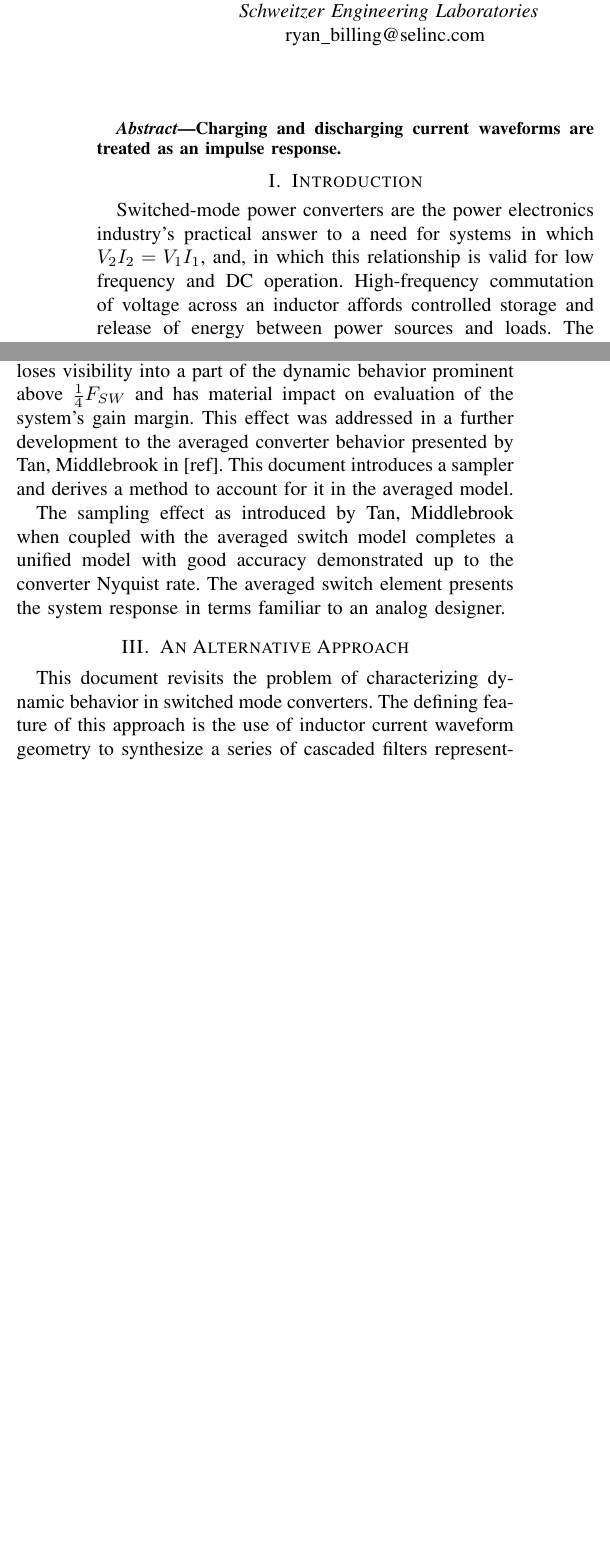
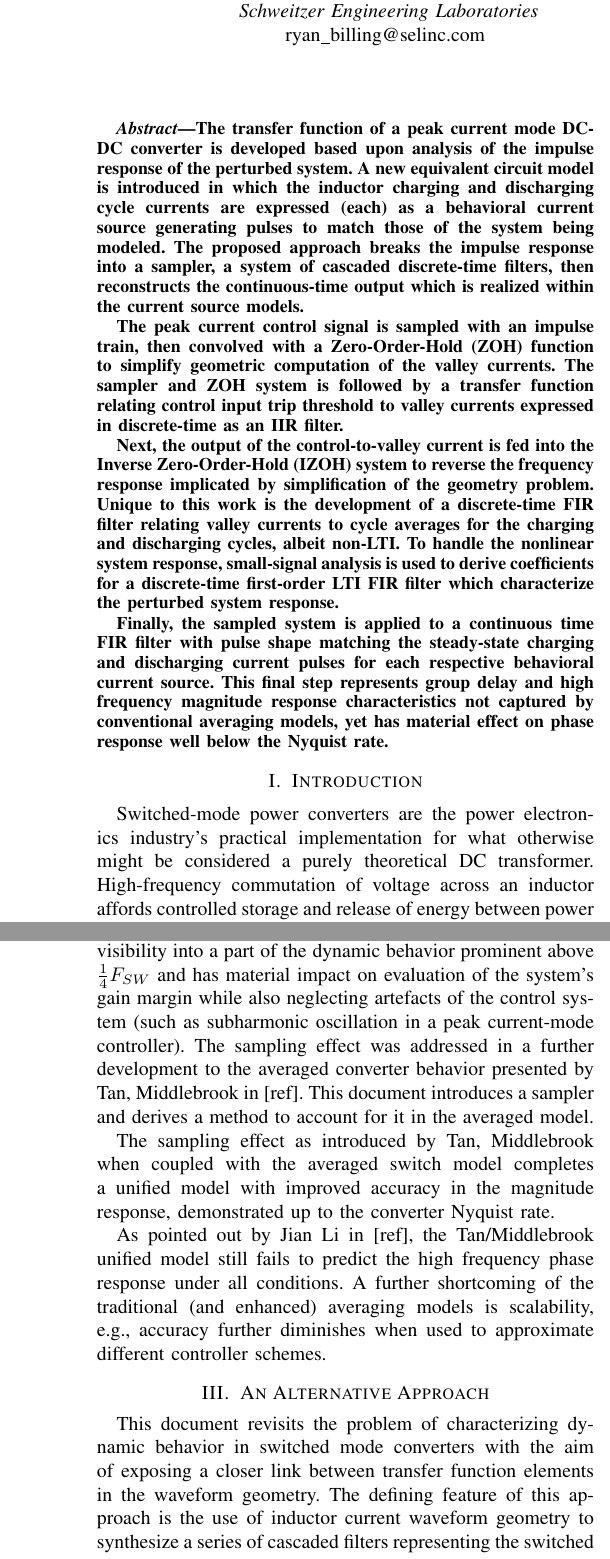
Before and after one commit to transmogrifox/Hardware, a LaTeX paper (smps_derivations/a_Impulse_Response_Modeling_of_Switch-Mode_Inductor_Converters.tex): two parts of the columns of page 1 of 10 before the commit and two parts of the columns of pages 1 and 2 of 11 after it, joined at a grey line, cut so that both start at the same text, the shorter picture padded with empty space. Compiled offline with pdfLaTeX.

Commit message:
Add abstract

```diff
--- a/smps_derivations/a_Impulse_Response_Modeling_of_Switch-Mode_Inductor_Converters.tex
+++ b/smps_derivations/a_Impulse_Response_Modeling_of_Switch-Mode_Inductor_Converters.tex
@@ -28,27 +28,35 @@ ryan\_billing@selinc.com}
 \maketitle
 
 \begin{abstract}
-Charging and discharging current waveforms are treated as an impulse response.
+The transfer function of a peak current mode DC-DC converter is developed based upon analysis of the impulse response of the perturbed system. A new equivalent circuit model is introduced in which the inductor charging and discharging cycle currents are expressed (each) as a behavioral current source generating pulses to match those of the system being modeled. The proposed approach breaks the impulse response into a sampler, a system of cascaded discrete-time filters, then reconstructs the continuous-time output which is realized within the current source models.
+
+The peak current control signal is sampled with an impulse train, then convolved with a Zero-Order-Hold (ZOH) function to simplify geometric computation of the valley currents. The sampler and ZOH system is followed by a transfer function relating control input trip threshold to valley currents expressed in discrete-time as an IIR filter.
+
+Next, the output of the control-to-valley current is fed into the Inverse Zero-Order-Hold (IZOH) system to reverse the frequency response implicated by simplification of the geometry problem.  Unique to this work is the development of a discrete-time FIR filter relating valley currents to cycle averages for the charging and discharging cycles, albeit non-LTI. To handle the nonlinear system response, small-signal analysis is used to derive coefficients for a discrete-time first-order LTI FIR filter which characterize the perturbed system response.
+
+Finally, the sampled system is applied to a continuous time FIR filter with pulse shape matching the steady-state charging and discharging current pulses for each respective behavioral current source.  This final step represents group delay and high frequency magnitude response characteristics not captured by conventional averaging models, yet has material effect on phase response well below the Nyquist rate.
 \end{abstract}
 
 
 \section{Introduction}
-Switched-mode power converters are the power electronics industry's practical answer to a need for systems in which $V_{2} I_{2} = V_{1} I_{1}$, and, in which this relationship is valid for low frequency and DC operation. High-frequency commutation of voltage across an inductor affords controlled storage and release of energy between power sources and loads.  The primary benefits include accurate regulation, small physical size and minimal dissipative loss (high power density).
+Switched-mode power converters are the power electronics industry's practical implementation for what otherwise might be considered a purely theoretical DC transformer. High-frequency commutation of voltage across an inductor affords controlled storage and release of energy between power sources and loads.  The primary benefits include accurate regulation, small physical size and minimal dissipative loss (high power density).
 
 Implementation of a switched-mode converter is not without challenges. In addition to other difficulties outside the scope of this document, it is here brought to the forefront that controlling such a system is nontrivial: the control-loop dynamics are emphatically not Linear, Time-Invariant (LTI) systems.
 
 This document steps through the analytical deconstruction and reconstruction of the inductor current geometry as required to expose time dependence and nonlinear gain functions. The analytical representations of the signal at each step are combined to define an impulse response characterizing the relationship between control input and inductor current waveforms.  The derived system impulse response exactly reproduces the switched inductor current waveforms when triggered by a sampled version of the control signal. In the proposed approach it is seen that the use of averaging is not strictly necessary for understanding the dynamic behavior of a switched-mode converter.
 
-A linearized model of this nature is useful as an analytical tool for understanding what features affect gain and frequency response of a switched mode converter.  Furthermore the geometrically correct nonlinear model can be judiciously simplified to create a SPICE model with two salient benefits. The first is that it can be quickly resolved as a band-limited continuous time system, reducing simulation time.  The second benefit is that it can be solved and linearized at a steady-state operating point to take advantage of AC analysis. The reduced simulation improves the designer's work flow while the AC analysis is not possible with a simulation tool such as SPICE when the model has discontinuities in the time domain.
+A linearized model of this nature is useful as an analytical tool for understanding what features affect gain and frequency response of a switched mode converter.  Furthermore the geometrically correct nonlinear model can be judiciously simplified to create a SPICE model with two salient benefits. The first is that it can be quickly resolved as a band-limited continuous time system, reducing simulation time.  The second benefit is that it can be solved and linearized at a steady-state operating point to take advantage of AC analysis. The reduced simulation time and complexity improves the designer's work flow while the AC analysis is not possible with a simulation tool such as SPICE when the model has discontinuities in the time domain.
 
 \section{Background}
 The conventional approach used to express the transfer function for switched inductor converters considers the average behavior of the switch element as a continuous-time impedance.  In this approach the system dynamic behavior is evaluated by modulating the switch's average impedance as a function of duty cycle. The modulator gain of the Averaged Switch Model may be applied as a nonlinear impedance for use in numerical simulations, or as a small-signal linear system for analytical characterization.
 
 The most notable cleverness in the conventional approach is the ability to treat the switch element as a three-terminal device that is characterized using only terminal voltages and currents. This switch model may be placed in any configuration to represent a large subset of switched-mode converters.  Generalization of the switch element allows for development of a unified model capturing dynamic behavior of switched-mode converters over a broader class of converter topologies. With the switch modeled as a nonlinear impedance element, there is no need to re-evaluate fundamental assumptions about averaging of the switch's dynamic behavior when using this to evaluate most converter topologies.
 
-One behavior missing from an averaged system is a sampling sub-system.  A model neglecting the sampling effect loses visibility into a part of the dynamic behavior prominent above $\frac{1}{4} F_{SW}$ and has material impact on evaluation of the system's gain margin. This effect was addressed in a further development to the averaged converter behavior presented by Tan, Middlebrook in [ref]. This document introduces a sampler and derives a method to account for it in the averaged model.
+One behavior missing from an averaged system is a sampling sub-system.  A model neglecting the sampling effect loses visibility into a part of the dynamic behavior prominent above $\frac{1}{4} F_{SW}$ and has material impact on evaluation of the system's gain margin while also neglecting artefacts of the control system (such as subharmonic oscillation in a peak current-mode controller). The sampling effect was addressed in a further development to the averaged converter behavior presented by Tan, Middlebrook in [ref]. This document introduces a sampler and derives a method to account for it in the averaged model.
 
-The sampling effect as introduced by Tan, Middlebrook when coupled with the averaged switch model completes a unified model with good accuracy demonstrated up to the converter Nyquist rate. The averaged switch element presents the system response in terms familiar to an analog designer.
+The sampling effect as introduced by Tan, Middlebrook when coupled with the averaged switch model completes a unified model with improved accuracy in the magnitude response, demonstrated up to the converter Nyquist rate.
+
+As pointed out by Jian Li in [ref], the Tan/Middlebrook unified model still fails to predict the high frequency phase response under all conditions.  A further shortcoming of the traditional (and enhanced) averaging models is scalability, e.g., accuracy further diminishes when used to approximate different controller schemes.
 
 \begin{figure*}[ht]
 	\centerline{\includegraphics [
@@ -60,7 +68,7 @@ The sampling effect as introduced by Tan, Middlebrook when coupled with the aver
 \end{figure*}
 
 \section{An Alternative Approach}
-This document revisits the problem of characterizing dynamic behavior in switched mode converters. The defining feature of this approach is the use of inductor current waveform geometry to synthesize a series of cascaded filters representing the switched inductor's impulse response.  The system is synthesized as a signal processing chain involving a sampler, discrete time filters and a continuous time reconstruction filter.  Through a judicious process of sampling, re-sampling and reconstruction the inductor currents are expressed as a non-LTI filter response to the control input signal. The non-LTI filter may be evaluated directly by use of computerized numerical solvers or further developed analytically using small-signal analysis methods.
+This document revisits the problem of characterizing dynamic behavior in switched mode converters with the aim of exposing a closer link between transfer function elements in the waveform geometry. The defining feature of this approach is the use of inductor current waveform geometry to synthesize a series of cascaded filters representing the switched inductor's impulse response.  The system is synthesized as a signal processing chain involving a sampler, discrete time filters and a continuous time reconstruction filter.  Through a judicious process of sampling, re-sampling and reconstruction the inductor currents are expressed as a non-LTI filter response to the control input signal. The non-LTI filter may be evaluated directly by use of computerized numerical solvers or further developed analytically using small-signal analysis methods.
 
 The equivalent circuit model is prepared by combining the inductor and switch together as a pair of behavioral current sources as shown in Fig. \ref{fig:asmpstopologies}. The currents $i_{cg}$ and $i_{dg}$ correspond to charging and discharging inductor currents where control-to-current transfer functions are expressed as a set of cascaded filters.  The geometry of switched current waveforms serve as a specification for the time-domain impulse responses for continuous time filters in this system's transfer function.
 
```
Also changed, not shown: smps_derivations/a_Impulse_Response_Modeling_of_Switch-Mode_Inductor_Converters.pdf.
